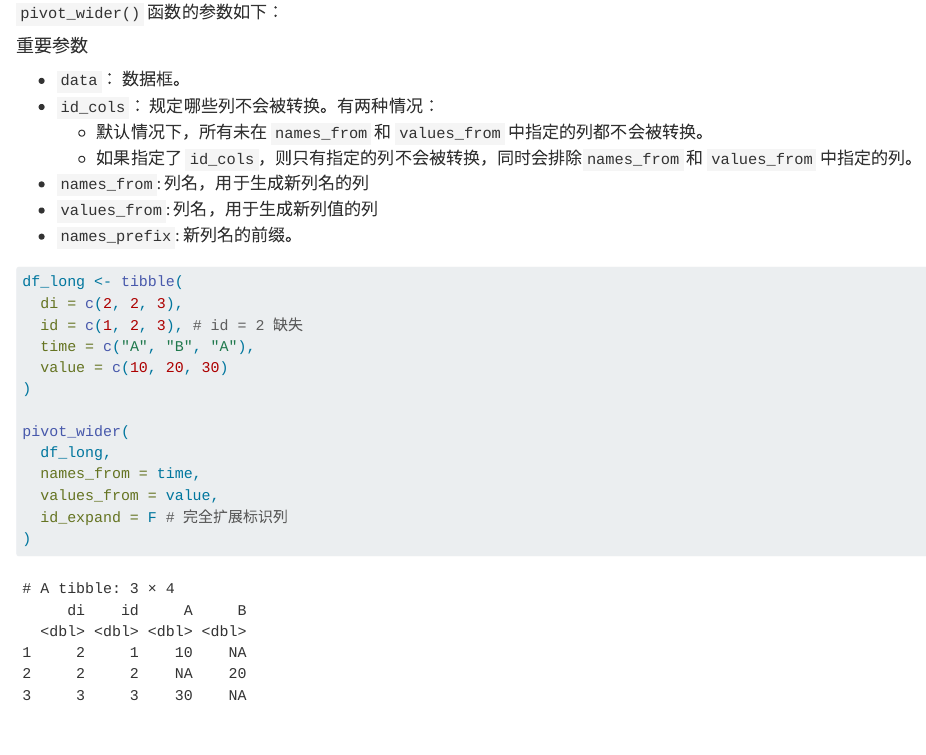
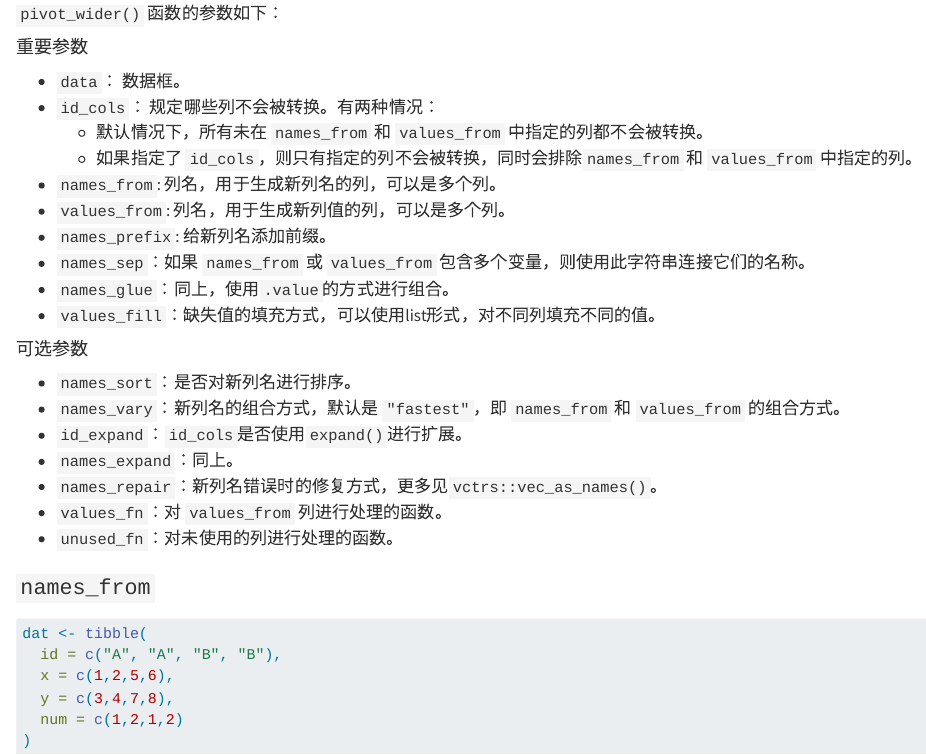
Before and after one commit to hanguojun007/Books, a Quarto document (R for Data Science/Data tidying.qmd): the page in a window 1100 px wide, from 5900 px down before the commit and from 5920 px down after it, so that both start at the same text. Rendered offline with R 4.5, knitr and Pandoc in place of Quarto, with nearby package versions.

Commit message:
20250122

````diff
--- a/R for Data Science/Data tidying.qmd
+++ b/R for Data Science/Data tidying.qmd
@@ -201,28 +201,32 @@ household |>
 -   `id_cols`： 规定哪些列不会被转换。有两种情况：
     -   默认情况下，所有未在 `names_from` 和 `values_from` 中指定的列都不会被转换。
     -   如果指定了 `id_cols`，则只有指定的列不会被转换，同时会排除`names_from` 和 `values_from` 中指定的列。
--   `names_from`: 列名，用于生成新列名的列
--   `values_from`: 列名，用于生成新列值的列
--   `names_prefix`: 新列名的前缀。
+-   `names_from`: 列名，用于生成新列名的列，可以是多个列。
+-   `values_from`: 列名，用于生成新列值的列，可以是多个列。
+-   `names_prefix`: 给新列名添加前缀。
+-   `names_sep`：如果 `names_from` 或 `values_from` 包含多个变量，则使用此字符串连接它们的名称。
+-   `names_glue`：同上，使用`.value`的方式进行组合。
+-   `values_fill`：缺失值的填充方式，可以使用list形式，对不同列填充不同的值。
 
+#### 可选参数
 
+-   `names_sort`：是否对新列名进行排序。
+-   `names_vary`：新列名的组合方式，默认是 `"fastest"`，即 `names_from` 和 `values_from` 的组合方式。
+-   `id_expand`：`id_cols`是否使用`expand()`进行扩展。
+-   `names_expand`：同上。
+-   `names_repair`：新列名错误时的修复方式，更多见`vctrs::vec_as_names()`。
+-   `values_fn`：对 `values_from` 列进行处理的函数。
+-   `unused_fn`：对未使用的列进行处理的函数。
 
-
+### `names_from`
 
 
 ```{r}
-df_long <- tibble(
-  di = c(2, 2, 3),
-  id = c(1, 2, 3), # id = 2 缺失
-  time = c("A", "B", "A"),
-  value = c(10, 20, 30)
-)
-
-pivot_wider(
-  df_long,
-  names_from = time,
-  values_from = value,
-  id_expand = F # 完全扩展标识列
+dat <- tibble(
+  id = c("A", "A", "B", "B"),
+  x = c(1,2,5,6),
+  y = c(3,4,7,8),
+  num = c(1,2,1,2)
 )
 
 
````
Also changed, not shown: R for Data Science/Data tidying.qmd (6 more changed lines).
